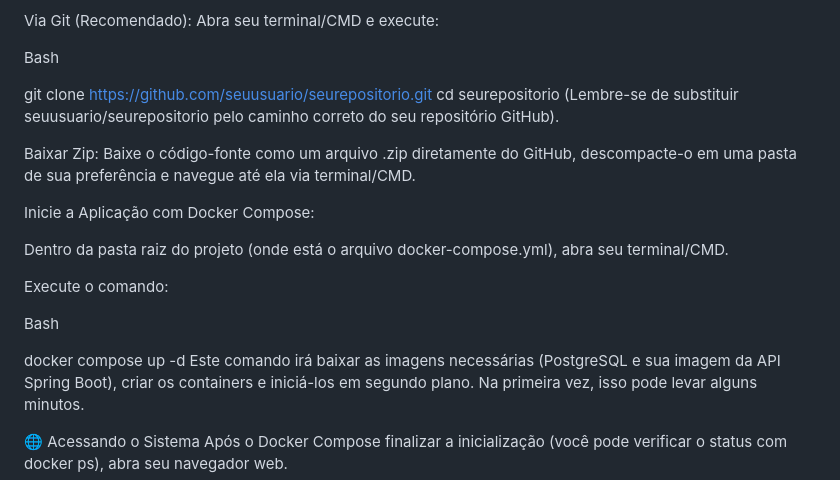
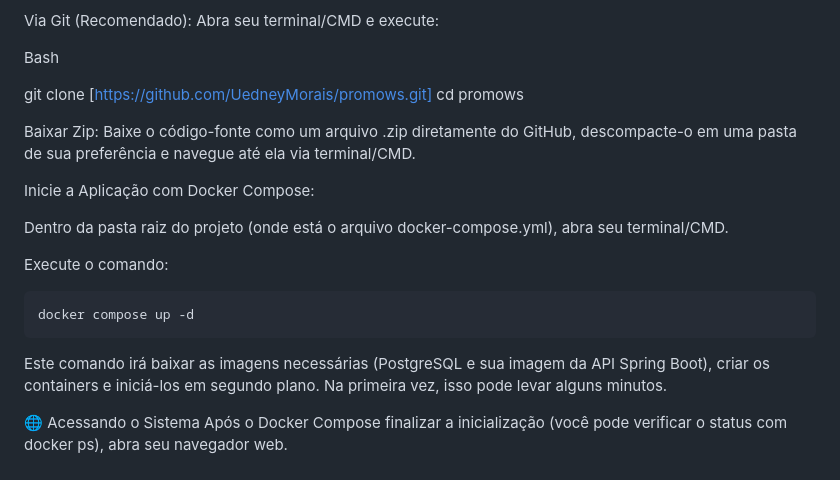
Before and after one commit to UedneyMorais/promows, a Markdown page: README.md, the part around the change. GitHub-like rendering.

````diff
--- a/README.md
+++ b/README.md
@@ -54,9 +54,8 @@ Via Git (Recomendado): Abra seu terminal/CMD e execute:
 
 Bash
 
-git clone https://github.com/seuusuario/seurepositorio.git
-cd seurepositorio
-(Lembre-se de substituir seuusuario/seurepositorio pelo caminho correto do seu repositório GitHub).
+git clone [https://github.com/UedneyMorais/promows.git]
+cd promows
 
 Baixar Zip: Baixe o código-fonte como um arquivo .zip diretamente do GitHub, descompacte-o em uma pasta de sua preferência e navegue até ela via terminal/CMD.
 
@@ -66,9 +65,10 @@ Dentro da pasta raiz do projeto (onde está o arquivo docker-compose.yml), abra
 
 Execute o comando:
 
-Bash
+```bash
+docker compose up -d
+```
 
-docker compose up -d
 Este comando irá baixar as imagens necessárias (PostgreSQL e sua imagem da API Spring Boot), criar os containers e iniciá-los em segundo plano. Na primeira vez, isso pode levar alguns minutos.
 
 🌐 Acessando o Sistema
````
